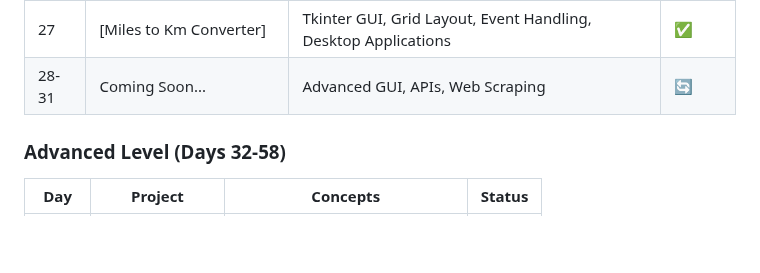
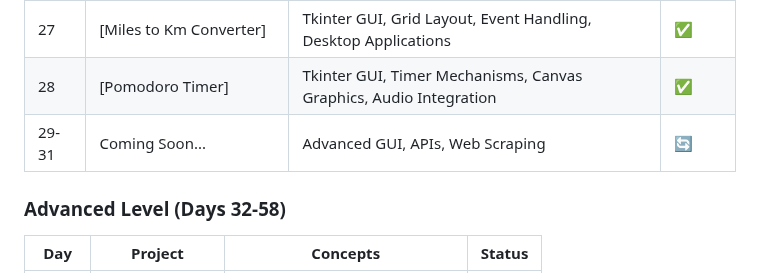
Before and after one commit to sriramch163/100-Days-Of-Python-BootCamp-Udemy, a Markdown page: README.md, the part around one of its changes. Rendered like a GitHub page; blank space fills up the shorter version.

```diff
--- a/README.md
+++ b/README.md
@@ -54,7 +54,8 @@ This repository follows the "100 Days of Code - The Complete Python Pro Bootcamp
 | 25 | [U.S. States Game] | Pandas Library, Data Analysis, CSV Handling, Interactive GUI | ✅ |
 | 26 | [NATO Phonetic Alphabet] | List Comprehensions, Dictionary Comprehensions, Pandas, CSV Processing | ✅ |
 | 27 | [Miles to Km Converter] | Tkinter GUI, Grid Layout, Event Handling, Desktop Applications | ✅ |
-| 28-31 | Coming Soon... | Advanced GUI, APIs, Web Scraping | 🔄 |
+| 28 | [Pomodoro Timer] | Tkinter GUI, Timer Mechanisms, Canvas Graphics, Audio Integration | ✅ |
+| 29-31 | Coming Soon... | Advanced GUI, APIs, Web Scraping | 🔄 |
 
 ### Advanced Level (Days 32-58)
 | Day | Project | Concepts | Status |
```
Also changed, not shown: other parts of README.md (+4 -4 lines).
